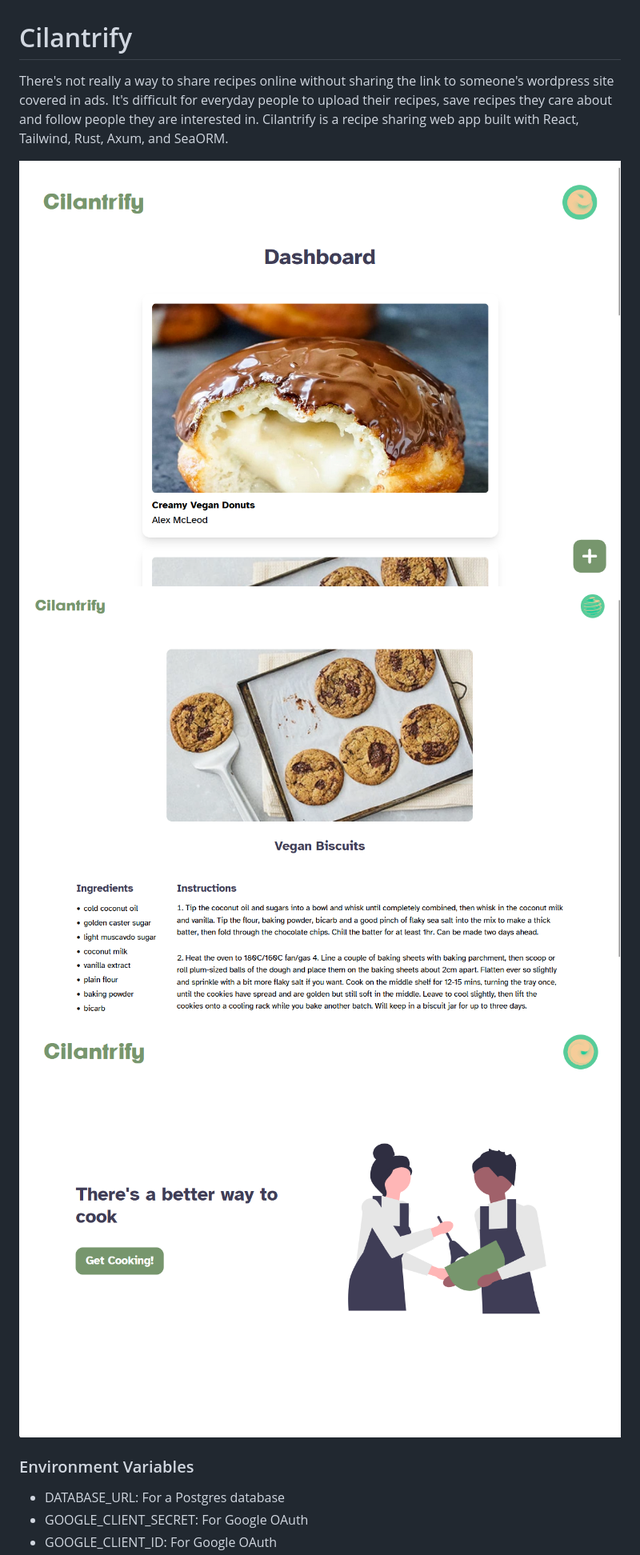
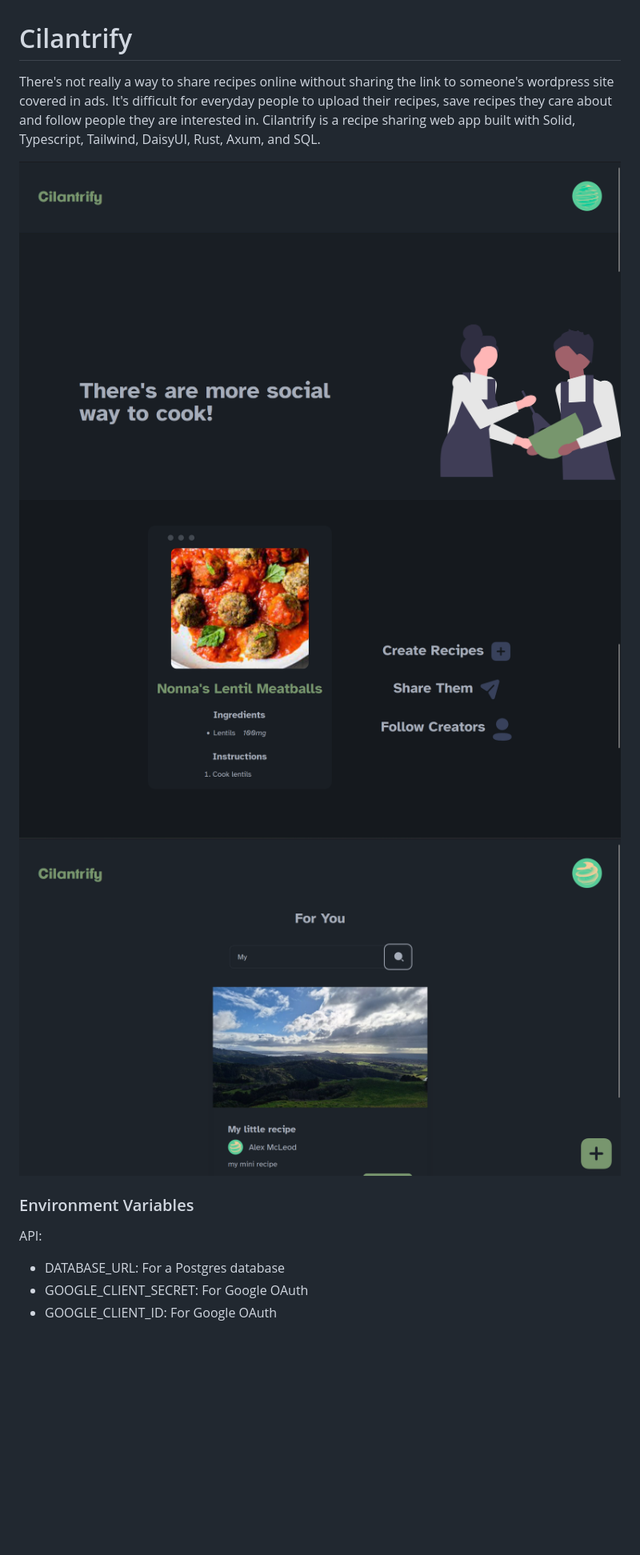
Before and after one commit to alexwillmcleod/cilantrify, a Markdown page: README.md, the part around the change printed below. Shown: that part at 80% size. Drawn GitHub-style; pictures changed too: screenshots/example-landing.png (added), screenshots/for-you.png (added), screenshots/more-social.png (added); blank space fills up the shorter version.

```diff
--- a/README.md
+++ b/README.md
@@ -1,12 +1,14 @@
 # Cilantrify
 
-There's not really a way to share recipes online without sharing the link to someone's wordpress site covered in ads. It's difficult for everyday people to upload their recipes, save recipes they care about and follow people they are interested in. Cilantrify is a recipe sharing web app built with React, Tailwind, Rust, Axum, and SeaORM.
+There's not really a way to share recipes online without sharing the link to someone's wordpress site covered in ads. It's difficult for everyday people to upload their recipes, save recipes they care about and follow people they are interested in. Cilantrify is a recipe sharing web app built with Solid, Typescript, Tailwind, DaisyUI, Rust, Axum, and SQL.
 
-<img style="border-radius: 1vmin" src="./screenshots/Screenshot%202023-06-17%20111555.png">
-<img style="border-radius: 1vmin" src="./screenshots/Screenshot%202023-06-17%20111847.png">
-<img style="border-radius: 1vmin" src="./screenshots/Screenshot%202023-06-17%20112054.png">
+<img style="border-radius: 1vmin" src="./screenshots/more-social.png">
+<img style="border-radius: 1vmin" src="./screenshots/example-landing.png">
+<img style="border-radius: 1vmin" src="./screenshots/for-you.png">
 
 ### Environment Variables
+
+API:
 
 - DATABASE_URL: For a Postgres database
 - GOOGLE_CLIENT_SECRET: For Google OAuth
```
Also changed, not shown: other parts of README.md (+5 -0 lines), 1 other file.
